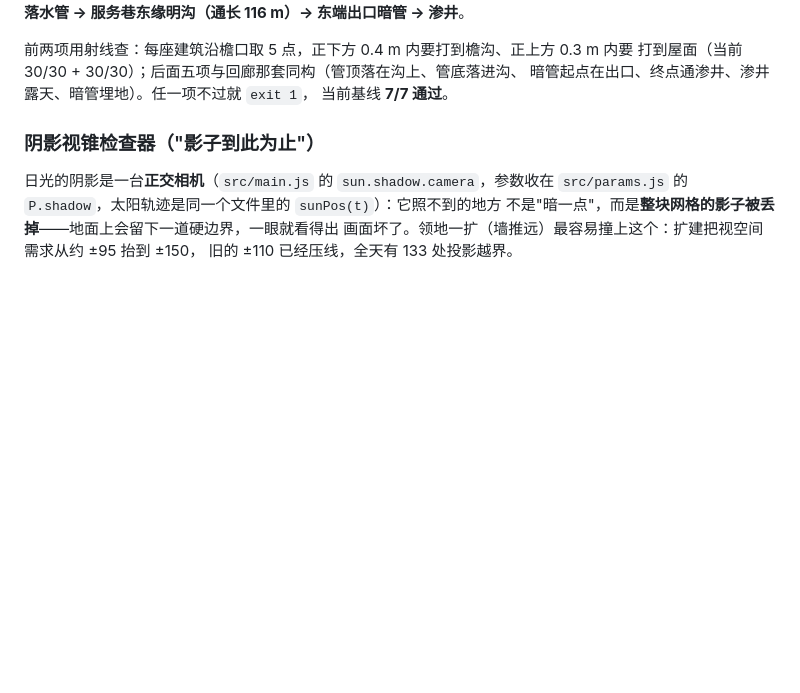
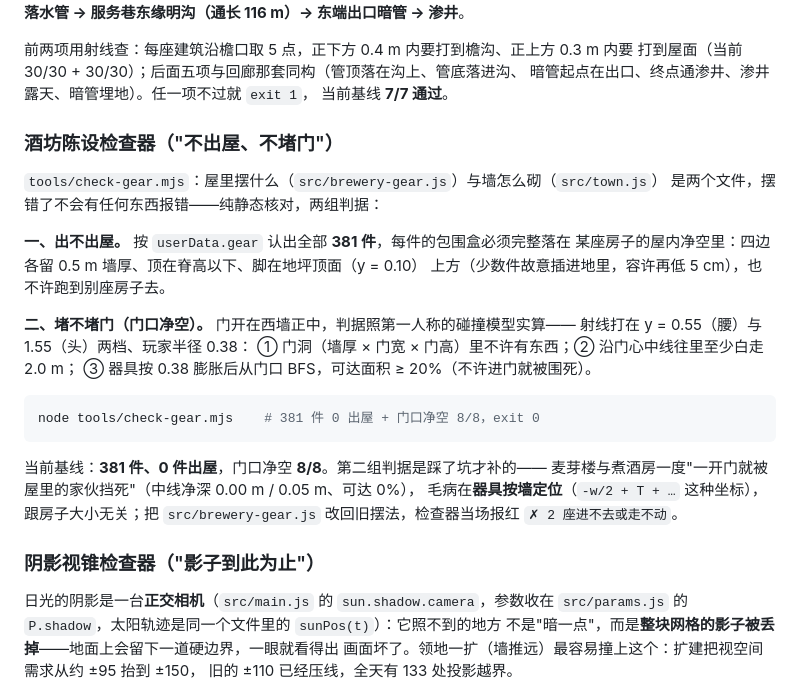
Before and after one commit to zhuguangjun2002/stone-and-light, a Markdown page: README.md, the part around the change. Rendered like a GitHub page; blank space fills up the shorter version.

````diff
--- a/README.md
+++ b/README.md
@@ -321,6 +321,29 @@ node tools/check-rain.mjs --wind=0,0               # 垂直雨：只查水平方
 打到屋面（当前 30/30 + 30/30）；后面五项与回廊那套同构（管顶落在沟上、管底落进沟、
 暗管起点在出口、终点通渗井、渗井露天、暗管埋地）。任一项不过就 `exit 1`，
 当前基线 **7/7 通过**。
+
+### 酒坊陈设检查器（"不出屋、不堵门"）
+
+`tools/check-gear.mjs`：屋里摆什么（`src/brewery-gear.js`）与墙怎么砌（`src/town.js`）
+是两个文件，摆错了不会有任何东西报错——纯静态核对，两组判据：
+
+**一、出不出屋。** 按 `userData.gear` 认出全部 **381 件**，每件的包围盒必须完整落在
+某座房子的屋内净空里：四边各留 0.5 m 墙厚、顶在脊高以下、脚在地坪顶面（y = 0.10）
+上方（少数件故意插进地里，容许再低 5 cm），也不许跑到别座房子去。
+
+**二、堵不堵门（门口净空）。** 门开在西墙正中，判据照第一人称的碰撞模型实算——
+射线打在 y = 0.55（腰）与 1.55（头）两档、玩家半径 0.38：
+① 门洞（墙厚 × 门宽 × 门高）里不许有东西；② 沿门心中线往里至少白走 2.0 m；
+③ 器具按 0.38 膨胀后从门口 BFS，可达面积 ≥ 20%（不许进门就被围死）。
+
+```bash
+node tools/check-gear.mjs    # 381 件 0 出屋 + 门口净空 8/8，exit 0
+```
+
+当前基线：**381 件、0 件出屋**，门口净空 **8/8**。第二组判据是踩了坑才补的——
+麦芽楼与煮酒房一度"一开门就被屋里的家伙挡死"（中线净深 0.00 m / 0.05 m、可达 0%），
+毛病在**器具按墙定位**（`-w/2 + T + …` 这种坐标），跟房子大小无关；把
+`src/brewery-gear.js` 改回旧摆法，检查器当场报红 `✗ 2 座进不去或走不动`。
 
 ### 阴影视锥检查器（"影子到此为止"）
 
````
Also changed, not shown: docs/HANDOFF.md (+11 -2 lines), docs/brew-plan.md (+2 -2 lines).
